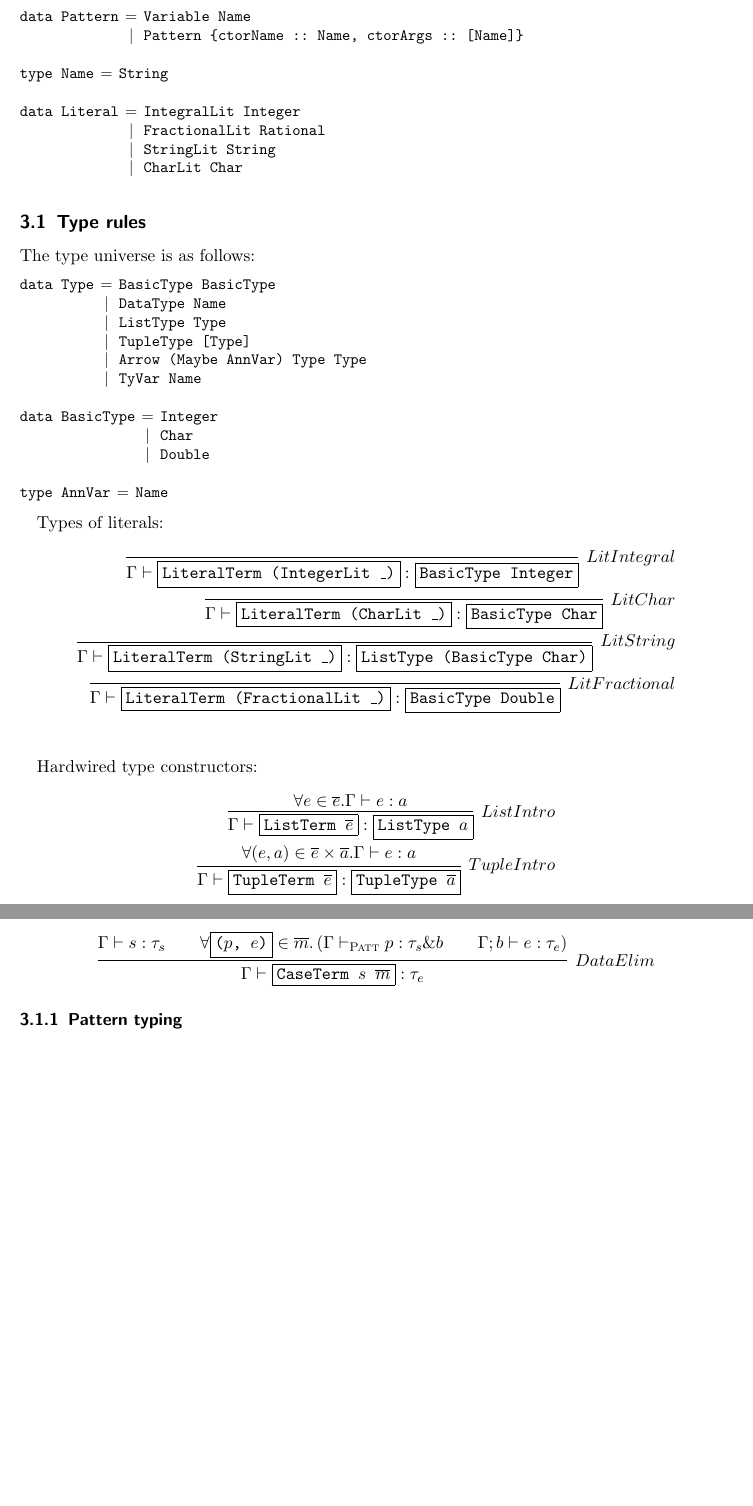
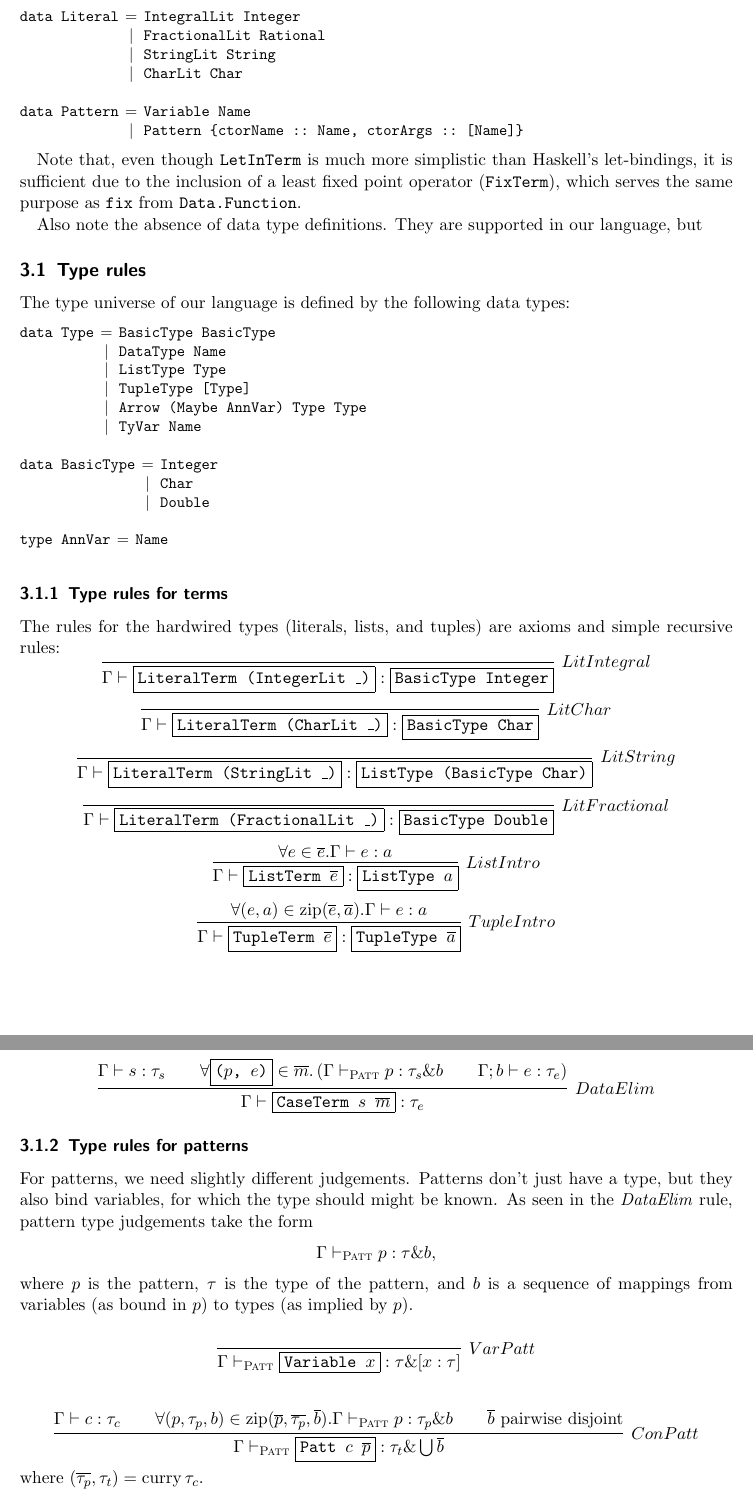
Before and after one commit to TomTervoort/HaskellControlFlow, a LaTeX document (docs/documentation.tex): two parts of pages 2 and 3 of 3 before the commit and two parts of pages 2 and 3 of 4 after it, joined at a grey line, cut so that both start at the same text, the shorter picture padded with empty space. Compiled offline with pdfLaTeX.

Commit message:
[doc] Elaborated more on Term, explained patt typing, layout cleanup.

```diff
--- a/docs/documentation.tex
+++ b/docs/documentation.tex
@@ -37,6 +37,9 @@
     \fbox{\texttt{#1}}}
 \renewcommand{\vec}[1]{\overline{#1}}
 
+\DeclareMathOperator{\zip}{zip}
+\DeclareMathOperator{\curry}{curry}
+
 \title{Control Flow Analysis of monomorphic Haskell}
 \author{Stijn van Drongelen {\tiny(3117537)},
         Tom Tervoort {\tiny(3470784)},
@@ -91,19 +96,25 @@ data Term = LiteralTerm     {literal :: Literal}
           | TupleTerm       {terms :: [Term]}
           | FixTerm         {fixedTerm :: Term}
 
-data Pattern = Variable Name
-             | Pattern {ctorName :: Name, ctorArgs :: [Name]}
-
-type Name = String
-
 data Literal = IntegralLit Integer
              | FractionalLit Rational
              | StringLit String
              | CharLit Char
+
+data Pattern = Variable Name
+             | Pattern {ctorName :: Name, ctorArgs :: [Name]}
 \end{code}
 
+Note that, even though \texttt{LetInTerm} is much more simplistic than
+Haskell's let-bindings, it is sufficient due to the inclusion of a least
+fixed point operator (\texttt{FixTerm}), which serves the same purpose as
+\texttt{fix} from \texttt{Data.Function}.
+
+Also note the absence of data type definitions. They are supported in our
+language, but
+
 \subsection{Type rules}
-The type universe is as follows:
+The type universe of our language is defined by the following data types:
 
 \begin{code}
 data Type = BasicType BasicType
@@ -120,29 +131,32 @@ data BasicType = Integer
 type AnnVar = Name
 \end{code}
 
-Types of literals:
-\begin{align*}
+\subsubsection{Type rules for terms}
+The rules for the hardwired types (literals, lists, and tuples) are axioms
+and simple recursive rules:
+\begin{equation*}
 \infer[LitIntegral]%
     {\Gamma \vdash \hsterm{LiteralTerm (IntegerLit \_)} : \hsterm{BasicType Integer}}%
-    {}\\
+    {}
+\end{equation*}\begin{equation*}
 \infer[LitChar]%
     {\Gamma \vdash \hsterm{LiteralTerm (CharLit \_)} : \hsterm{BasicType Char}}%
-    {}\\
+    {}
+\end{equation*}\begin{equation*}
 \infer[LitString]%
     {\Gamma \vdash \hsterm{LiteralTerm (StringLit \_)} : \hsterm{ListType (BasicType Char)}}%
-    {}\\
+    {}
+\end{equation*}\begin{equation*}
 \infer[LitFractional]%
     {\Gamma \vdash \hsterm{LiteralTerm (FractionalLit \_)} : \hsterm{BasicType Double}}%
-    {}\\
-\end{align*}
-
-Hardwired type constructors:
-\begin{align*}
+    {}
+\end{equation*}\begin{equation*}
 \infer[ListIntro]%
     {\Gamma \vdash \hsterm{ListTerm \ensuremath{\vec{e}}} : \hsterm{ListType \ensuremath{a}}}%
-    {\forall e \in \vec{e}. \Gamma \vdash e : a}\\
+    {\forall e \in \vec{e}. \Gamma \vdash e : a}
+\end{equation*}\begin{equation*}
 \infer[TupleIntro]%
     {\Gamma \vdash \hsterm{TupleTerm \ensuremath{\vec{e}}} : \hsterm{TupleType \ensuremath{\vec{a}}}}%
-    {\forall (e,a) \in \vec{e}\times\vec{a}. \Gamma \vdash e : a}
-\end{align*}
+    {\forall (e,a) \in \zip(\vec{e},\vec{a}). \Gamma \vdash e : a}
+\end{equation*}
 
@@ -181,7 +194,34 @@ Case matching:
     \right)}
 \end{align*}
 
-\subsubsection{Pattern typing}
+\subsubsection{Type rules for patterns}
+For patterns, we need slightly different judgements. Patterns don't just have
+a type, but they also bind variables, for which the type should might be known.
+As seen in the \textit{DataElim} rule, pattern type judgements take the form
+\begin{equation*}
+    \Gamma \vdash_\textsc{Patt} p : \tau \& b,
+\end{equation*}
+where $p$ is the pattern, $\tau$ is the type of the pattern, and $b$ is
+a sequence of mappings from variables (as bound in $p$) to types (as implied
+by $p$).
+
+\begin{align*}
+\infer[VarPatt]%
+    {\Gamma \vdash_\textsc{Patt} \hsterm{Variable \ensuremath{x}} : \tau \& [x : \tau]}%
+    {}
+\end{align*}
+
+\begin{align*}
+\infer[ConPatt]%
+    {\Gamma \vdash_\textsc{Patt} \hsterm{Patt \ensuremath{c} \ensuremath{\vec{p}}} : \tau_t \& \bigcup \vec{b}}%
+    {\Gamma \vdash c : \tau_c
+    \qquad \forall (p,\tau_p,b) \in \zip(\vec{p}, \vec{\tau_p}, \vec{b}).
+        \Gamma \vdash_\textsc{Patt} p : \tau_p \& b
+    \qquad \text{$\vec{b}$ pairwise disjoint}}
+\end{align*}
+where $(\vec{\tau_p}, \tau_t) = \curry \tau_c$.
+
+
 \subsubsection{Administrative rules}
 % TODO rules regarding \Gamma
 % TODO rules regarding subtyping/whatever
```
Also changed, not shown: docs/documentation.tex (45 more changed lines).
